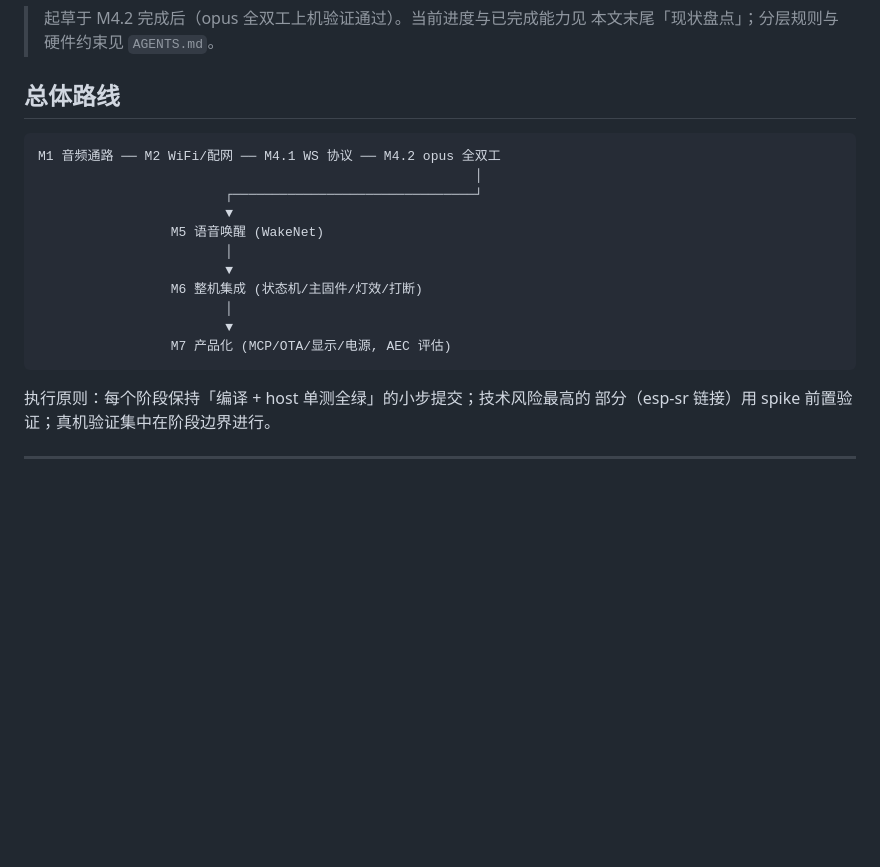
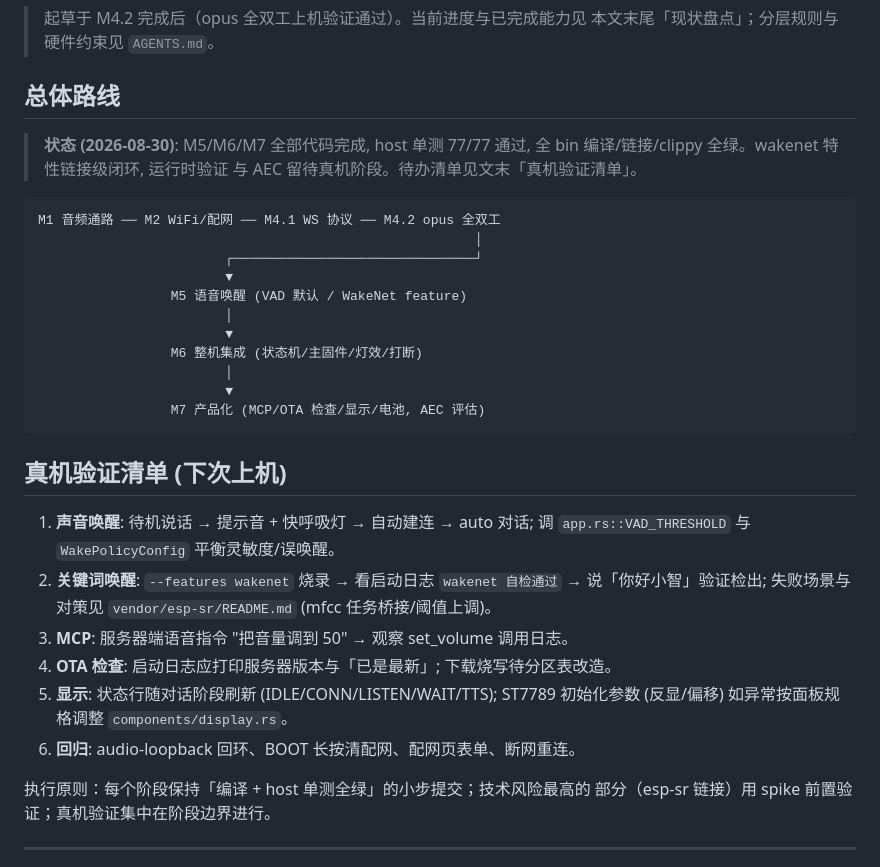
Before and after one commit to 1qingfeng-1/xiaozhi-s3, a Markdown page: docs/ROADMAP.md, the part around the change. GitHub-like rendering; blank space fills up the shorter version.

Commit message:
docs: ROADMAP 状态更新 — M5/M6/M7 完成, 附真机验证清单

````diff
--- a/docs/ROADMAP.md
+++ b/docs/ROADMAP.md
@@ -6,19 +6,36 @@
 
 ## 总体路线
 
+> **状态 (2026-08-30)**: M5/M6/M7 全部代码完成, host 单测 77/77 通过,
+> 全 bin 编译/链接/clippy 全绿。wakenet 特性链接级闭环, 运行时验证
+> 与 AEC 留待真机阶段。待办清单见文末「真机验证清单」。
+
 ```text
 M1 音频通路 ── M2 WiFi/配网 ── M4.1 WS 协议 ── M4.2 opus 全双工
                                                         │
                         ┌───────────────────────────────┘
                         ▼
-                 M5 语音唤醒 (WakeNet)
+                 M5 语音唤醒 (VAD 默认 / WakeNet feature)
                         │
                         ▼
                  M6 整机集成 (状态机/主固件/灯效/打断)
                         │
                         ▼
-                 M7 产品化 (MCP/OTA/显示/电源, AEC 评估)
+                 M7 产品化 (MCP/OTA 检查/显示/电池, AEC 评估)
 ```
+
+## 真机验证清单 (下次上机)
+
+1. **声音唤醒**: 待机说话 → 提示音 + 快呼吸灯 → 自动建连 → auto 对话;
+   调 `app.rs::VAD_THRESHOLD` 与 `WakePolicyConfig` 平衡灵敏度/误唤醒。
+2. **关键词唤醒**: `--features wakenet` 烧录 → 看启动日志 `wakenet 自检通过`
+   → 说「你好小智」验证检出; 失败场景与对策见 `vendor/esp-sr/README.md`
+   (mfcc 任务桥接/阈值上调)。
+3. **MCP**: 服务器端语音指令 "把音量调到 50" → 观察 set_volume 调用日志。
+4. **OTA 检查**: 启动日志应打印服务器版本与「已是最新」; 下载烧写待分区表改造。
+5. **显示**: 状态行随对话阶段刷新 (IDLE/CONN/LISTEN/WAIT/TTS);
+   ST7789 初始化参数 (反显/偏移) 如异常按面板规格调整 `components/display.rs`。
+6. **回归**: audio-loopback 回环、BOOT 长按清配网、配网页表单、断网重连。
 
 执行原则：每个阶段保持「编译 + host 单测全绿」的小步提交；技术风险最高的
 部分（esp-sr 链接）用 spike 前置验证；真机验证集中在阶段边界进行。
````
